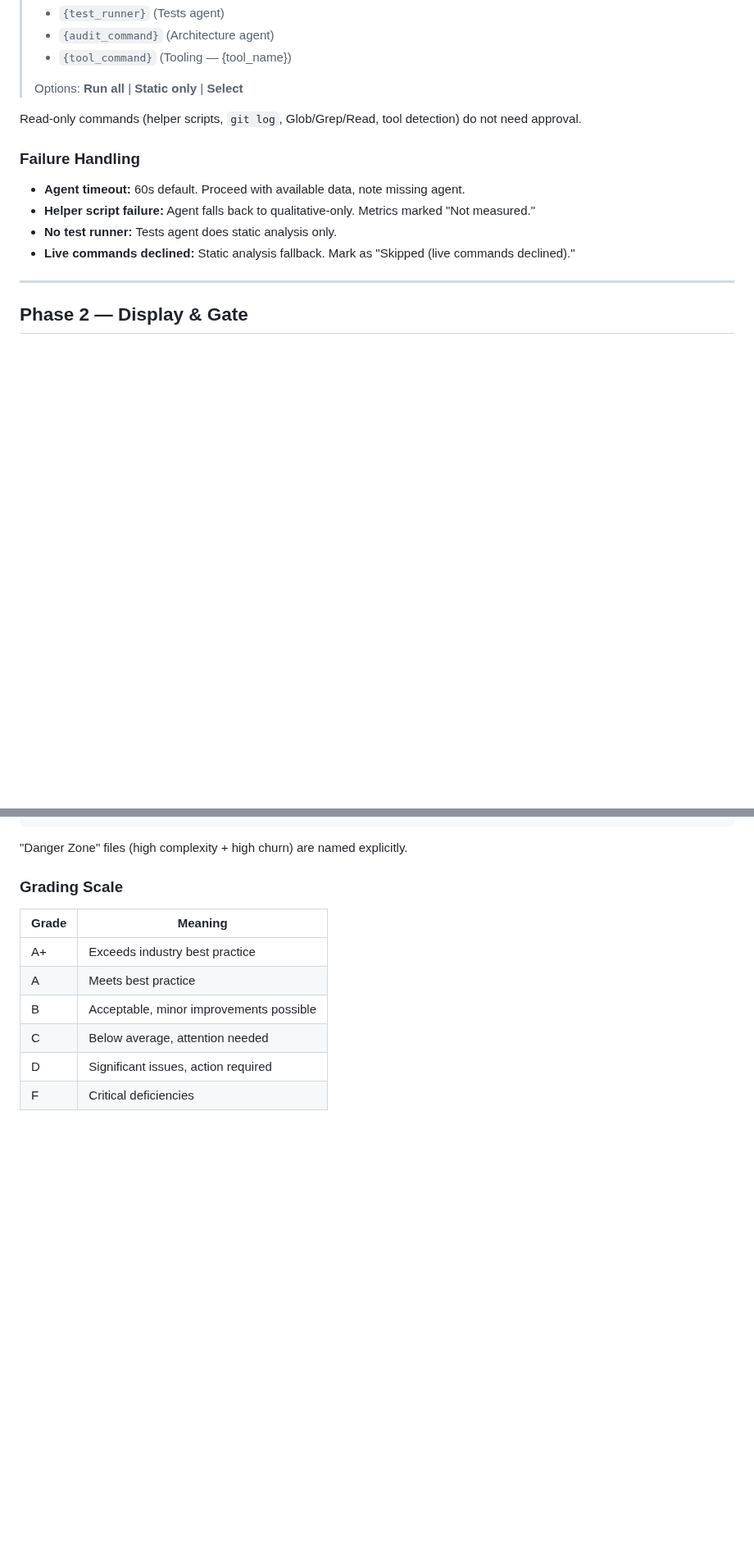
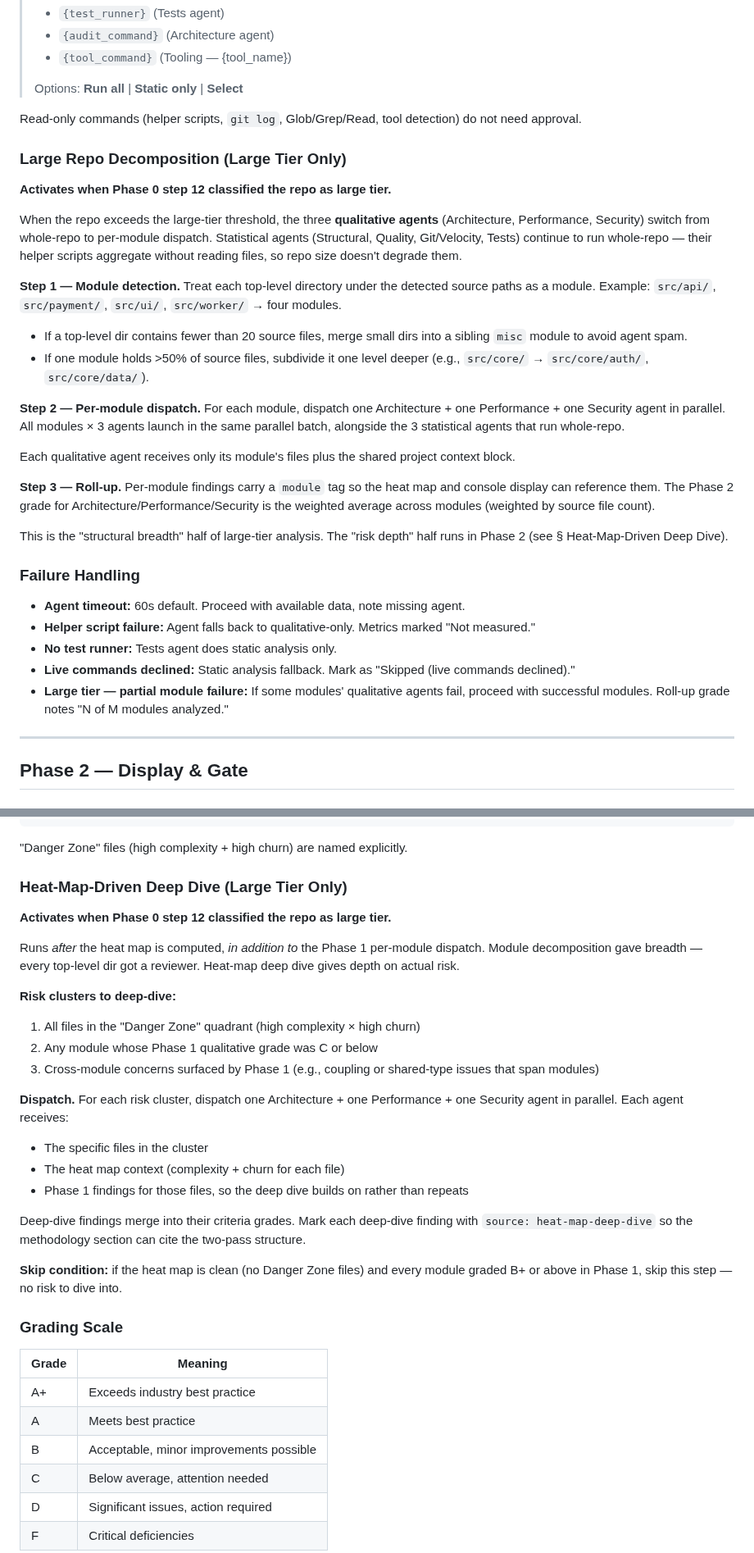
Before and after one commit to joesys/joesys-skills, a Markdown page: skills/codebase-audit/SKILL.md, 2 parts joined by grey strips. Shown at 82% size. GitHub-like rendering; blank space fills up the shorter version.

Commit message:
feat(codebase-audit): large-tier module decomposition + heat-map deep dive
Above 1,000 source files, whole-repo qualitative analysis starts missing real risk — Architecture, Performance, and Security agents can't read every file and default to statistical summaries. Large tier now runs qualitative agents per top-level source module (breadth) in Phase 1, then dispatches a second wave targeting Danger Zone files and C-or-below modules (depth) after the heat map is computed in Phase 2. Statistical agents are unaffected — their helpers aggregate without reading files.

[--- Changes ---]

- skills/codebase-audit/SKILL.md: version 1.0.0 → 1.1.0; Phase 0 step 12 upgraded from a bare >1000-file warning to tier selection with large_tier_threshold_files override; Phase 1 adds "Large Repo Decomposition" — per-top-level-dir dispatch for qualitative agents, merge-small-dirs and subdivide-dominant rules, weighted-by-file-count grade roll-up, partial module failure handling; Phase 2 adds "Heat-Map-Driven Deep Dive" that fires after the heat map is built, targets Danger Zone files + C-or-below modules + cross-module concerns, with a skip condition when the heat map is clean; graceful degradation "Massive repo" row rewritten to reference the two new sections
- skills/codebase-audit/references/output-schemas.md: preferences template gains an Overrides section documenting large_tier_threshold_files

[--- AI Review (Claude Opus 4.7) ---]

Strongest change: splitting breadth (per-module) from depth (heat-map-driven) resolves a real sequencing problem — the heat map depends on Phase 1 finishing, so module decomposition has to run first, and treating them as complementary passes rather than alternatives is the right call.

Concerns: (1) the weighted-grade roll-up ("weighted by source file count") privileges large modules, but a tiny security-critical module deserves disproportionate weight — a per-criterion override isn't specified. (2) The "subdivide if >50% of source files" rule doesn't say what happens if the subdivision still produces a dominant child, so cascading subdivision behavior is implementation-defined. (3) The deep-dive skip condition trusts the Phase 1 per-module weighted average — if it smoothed over a weak sub-module, risk would be silently skipped; worth documenting as a known limitation rather than a silent skip.

````diff
--- a/skills/codebase-audit/SKILL.md
+++ b/skills/codebase-audit/SKILL.md
@@ -145,12 +145,32 @@ Before dispatching agents, present all live commands for approval:
 
 Read-only commands (helper scripts, `git log`, Glob/Grep/Read, tool detection) do not need approval.
 
+### Large Repo Decomposition (Large Tier Only)
+
+**Activates when Phase 0 step 12 classified the repo as large tier.**
+
+When the repo exceeds the large-tier threshold, the three **qualitative agents** (Architecture, Performance, Security) switch from whole-repo to per-module dispatch. Statistical agents (Structural, Quality, Git/Velocity, Tests) continue to run whole-repo — their helper scripts aggregate without reading files, so repo size doesn't degrade them.
+
+**Step 1 — Module detection.** Treat each top-level directory under the detected source paths as a module. Example: `src/api/`, `src/payment/`, `src/ui/`, `src/worker/` → four modules.
+
+- If a top-level dir contains fewer than 20 source files, merge small dirs into a sibling `misc` module to avoid agent spam.
+- If one module holds >50% of source files, subdivide it one level deeper (e.g., `src/core/` → `src/core/auth/`, `src/core/data/`).
+
+**Step 2 — Per-module dispatch.** For each module, dispatch one Architecture + one Performance + one Security agent in parallel. All modules × 3 agents launch in the same parallel batch, alongside the 3 statistical agents that run whole-repo.
+
+Each qualitative agent receives only its module's files plus the shared project context block.
+
+**Step 3 — Roll-up.** Per-module findings carry a `module` tag so the heat map and console display can reference them. The Phase 2 grade for Architecture/Performance/Security is the weighted average across modules (weighted by source file count).
+
+This is the "structural breadth" half of large-tier analysis. The "risk depth" half runs in Phase 2 (see § Heat-Map-Driven Deep Dive).
+
 ### Failure Handling
 
 - **Agent timeout:** 60s default. Proceed with available data, note missing agent.
 - **Helper script failure:** Agent falls back to qualitative-only. Metrics marked "Not measured."
 - **No test runner:** Tests agent does static analysis only.
 - **Live commands declined:** Static analysis fallback. Mark as "Skipped (live commands declined)."
+- **Large tier — partial module failure:** If some modules' qualitative agents fail, proceed with successful modules. Roll-up grade notes "N of M modules analyzed."
 
 ---
 
@@ -190,6 +210,28 @@ Cross-reference complexity (Quality agent) with churn (Git/Velocity agent):
 ```
 
 "Danger Zone" files (high complexity + high churn) are named explicitly.
+
+### Heat-Map-Driven Deep Dive (Large Tier Only)
+
+**Activates when Phase 0 step 12 classified the repo as large tier.**
+
+Runs *after* the heat map is computed, *in addition to* the Phase 1 per-module dispatch. Module decomposition gave breadth — every top-level dir got a reviewer. Heat-map deep dive gives depth on actual risk.
+
+**Risk clusters to deep-dive:**
+
+1. All files in the "Danger Zone" quadrant (high complexity × high churn)
+2. Any module whose Phase 1 qualitative grade was C or below
+3. Cross-module concerns surfaced by Phase 1 (e.g., coupling or shared-type issues that span modules)
+
+**Dispatch.** For each risk cluster, dispatch one Architecture + one Performance + one Security agent in parallel. Each agent receives:
+
+- The specific files in the cluster
+- The heat map context (complexity + churn for each file)
+- Phase 1 findings for those files, so the deep dive builds on rather than repeats
+
+Deep-dive findings merge into their criteria grades. Mark each deep-dive finding with `source: heat-map-deep-dive` so the methodology section can cite the two-pass structure.
+
+**Skip condition:** if the heat map is clean (no Danger Zone files) and every module graded B+ or above in Phase 1, skip this step — no risk to dive into.
 
 ### Grading Scale
 
````
Also changed, not shown: other parts of skills/codebase-audit/SKILL.md (+3 -3 lines), 1 other file.
